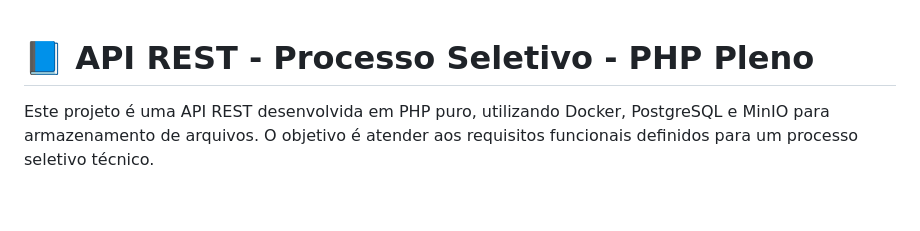
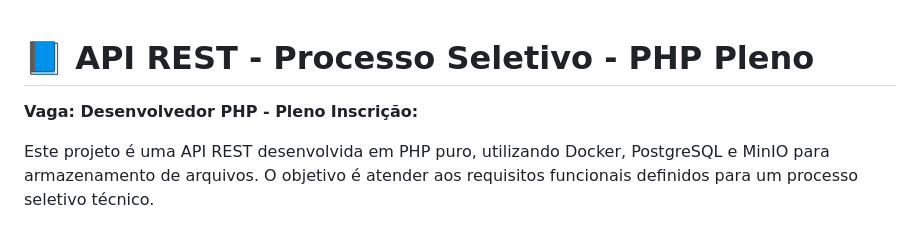
Before and after one commit to egranzotto/processo_seletivo_php_pleno, a Markdown page: README.md, the part around the change. Drawn GitHub-style; blank space fills up the shorter version.

Commit message:
Atualização

```diff
--- a/README.md
+++ b/README.md
@@ -1,4 +1,7 @@
 # 📘 API REST - Processo Seletivo - PHP Pleno
+
+**Vaga: Desenvolvedor PHP - Pleno**
+**Inscrição:**
 
 Este projeto é uma API REST desenvolvida em PHP puro, utilizando Docker, PostgreSQL e MinIO para armazenamento de arquivos. O objetivo é atender aos requisitos funcionais definidos para um processo seletivo técnico.
 
```
